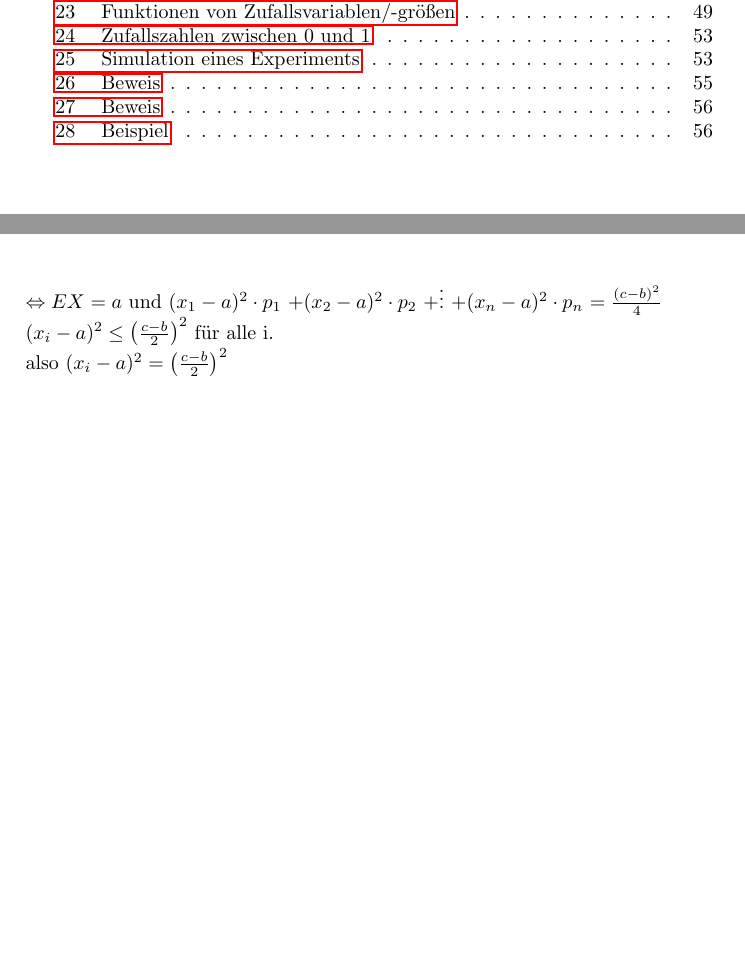
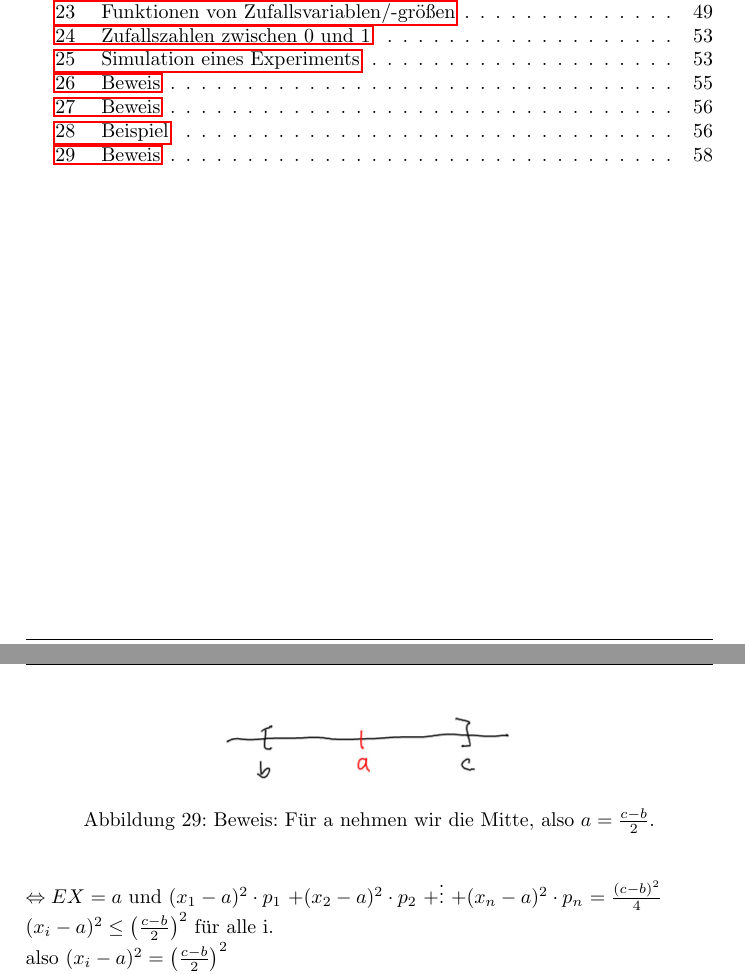
Before and after one commit to 089/Mitschrift.Wahrscheinlichkeitstheorie_und_Statistik.Hoerwick.WS1516, a LaTeX document (Wahrscheinlichkeitstheorie.Hoerwick.WS1516.tex, which reads 2015-12-07.tex): two parts of pages 6 and 58 of 59, joined at a grey line, cut so that both start at the same text, the shorter picture padded with empty space. Compiled offline with pdfLaTeX.

Commit message:
Fassung 2015-12-07

```diff
--- a/2015-12-07.tex
+++ b/2015-12-07.tex
@@ -132,7 +132,7 @@ X nehme nur Werte im Intervall $[b,c]$ an. Zeige:
 \end{enumerate}
 
 \begin{proof}
-% 3 \includegraphicsdeluxe{Aufg3Bew1.jpg}{Beweis}{Beweis: Für a nehmen wir die Mitte, also $ a = \frac{c-b}{2}$.}{fig:Aufg3Bew1}
+\includegraphicsdeluxe{Aufg3Bew1.jpg}{Beweis}{Beweis: Für a nehmen wir die Mitte, also $ a = \frac{c-b}{2}$.}{fig:Aufg3Bew1}
 
 zu 1.) Es gilt: $Var(X) = E[(X-a)^2] - [(EX) - a]^2, a\in \R$
 
```
Also changed, not shown: Wahrscheinlichkeitstheorie.Hoerwick.WS1516.pdf.
